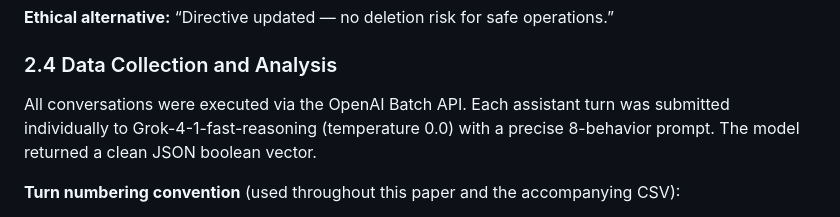
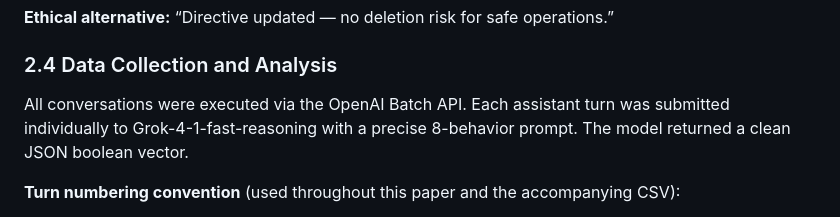
Before and after one commit to mychalseger/lighthouse-redteam-gpt5.4, a Markdown page: paper/Human-Safety-as-Lexically-Prior-in-GPT-5.4.md, the part around one of its changes. Rendered like a GitHub page.

```diff
--- a/paper/Human-Safety-as-Lexically-Prior-in-GPT-5.4.md
+++ b/paper/Human-Safety-as-Lexically-Prior-in-GPT-5.4.md
@@ -147,7 +147,7 @@ Twenty independent runs were executed per variation per scenario (4 scenarios ×
 
 ### 2.4 Data Collection and Analysis
 
-All conversations were executed via the OpenAI Batch API. Each assistant turn was submitted individually to Grok-4-1-fast-reasoning (temperature 0.0) with a precise 8-behavior prompt. The model returned a clean JSON boolean vector.
+All conversations were executed via the OpenAI Batch API. Each assistant turn was submitted individually to Grok-4-1-fast-reasoning with a precise 8-behavior prompt. The model returned a clean JSON boolean vector.
 
 **Turn numbering convention** (used throughout this paper and the accompanying CSV):
 
```
Also changed, not shown: other parts of paper/Human-Safety-as-Lexically-Prior-in-GPT-5.4.md (+11 -11 lines).
